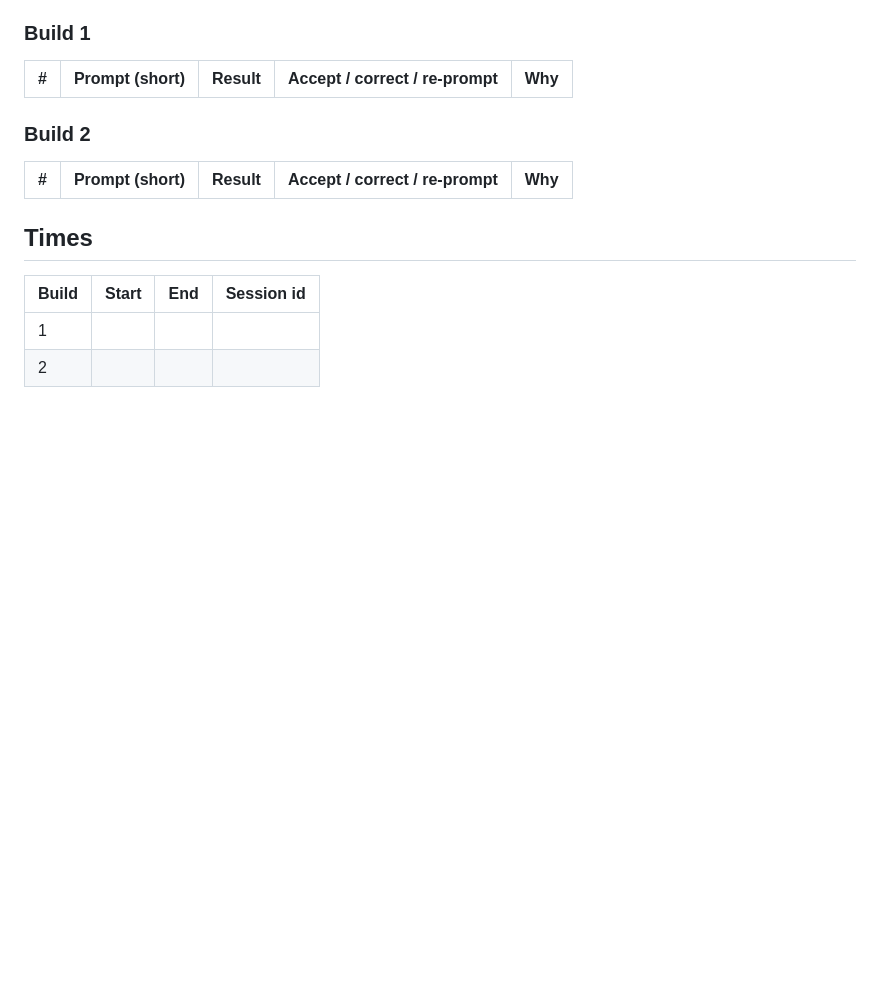
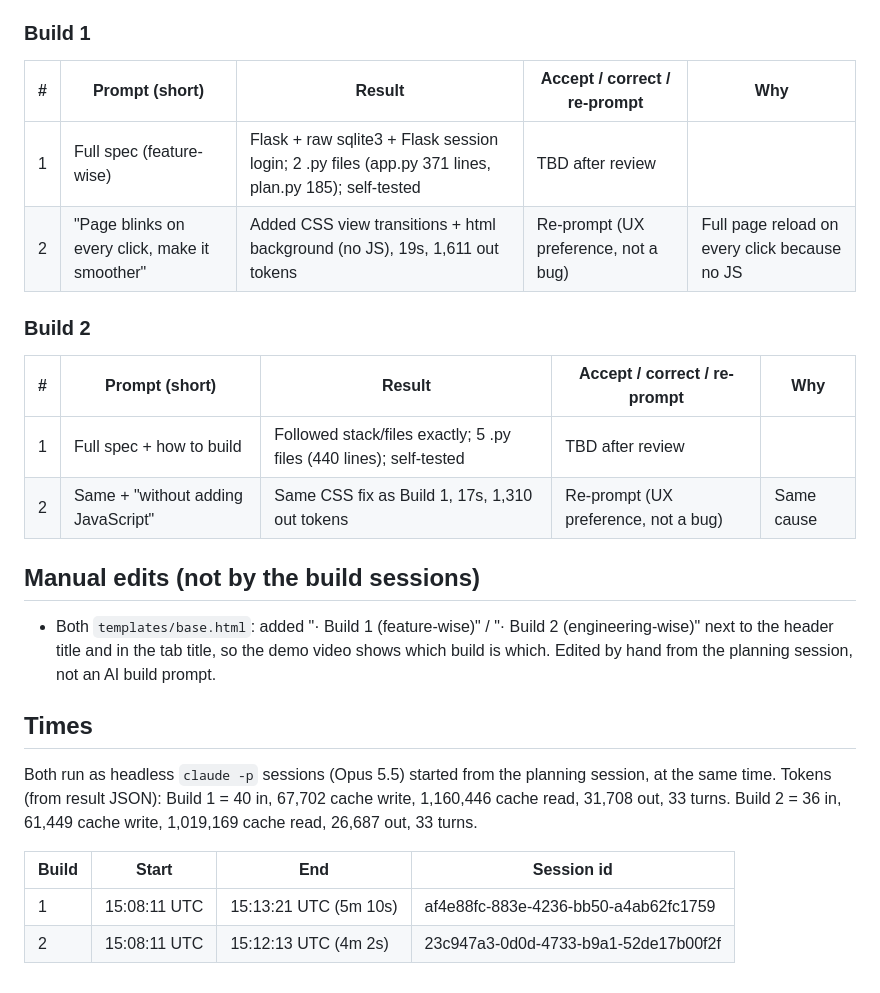
Before and after one commit to HaoSophareth/cs162-ai-app, a Markdown page: PLAN.md, the part around the change. Rendered like a GitHub page; blank space fills up the shorter version.

Commit message:
Log build times, tokens and fixes so far

```diff
--- a/PLAN.md
+++ b/PLAN.md
@@ -196,15 +196,26 @@ One row per prompt, filled in during each build.
 
 | # | Prompt (short) | Result | Accept / correct / re-prompt | Why |
 |---|---|---|---|---|
+| 1 | Full spec (feature-wise) | Flask + raw sqlite3 + Flask session login; 2 .py files (app.py 371 lines, plan.py 185); self-tested | TBD after review | |
+| 2 | "Page blinks on every click, make it smoother" | Added CSS view transitions + html background (no JS), 19s, 1,611 out tokens | Re-prompt (UX preference, not a bug) | Full page reload on every click because no JS |
 
 ### Build 2
 
 | # | Prompt (short) | Result | Accept / correct / re-prompt | Why |
 |---|---|---|---|---|
+| 1 | Full spec + how to build | Followed stack/files exactly; 5 .py files (440 lines); self-tested | TBD after review | |
+| 2 | Same + "without adding JavaScript" | Same CSS fix as Build 1, 17s, 1,310 out tokens | Re-prompt (UX preference, not a bug) | Same cause |
+
+## Manual edits (not by the build sessions)
+
+- Both `templates/base.html`: added "· Build 1 (feature-wise)" / "· Build 2 (engineering-wise)" next to the header title and in the tab title, so the demo video shows which build is which. Edited by hand from the planning session, not an AI build prompt.
 
 ## Times
 
+Both run as headless `claude -p` sessions (Opus 5.5) started from the planning session, at the same time. Tokens (from result JSON): Build 1 = 40 in, 67,702 cache write, 1,160,446 cache read, 31,708 out, 33 turns. Build 2 = 36 in, 61,449 cache write, 1,019,169 cache read, 26,687 out, 33 turns.
+
+
 | Build | Start | End | Session id |
 |---|---|---|---|
-| 1 | | | |
-| 2 | | | |
+| 1 | 15:08:11 UTC | 15:13:21 UTC (5m 10s) | af4e88fc-883e-4236-bb50-a4ab62fc1759 |
+| 2 | 15:08:11 UTC | 15:12:13 UTC (4m 2s) | 23c947a3-0d0d-4733-b9a1-52de17b00f2f |
```
